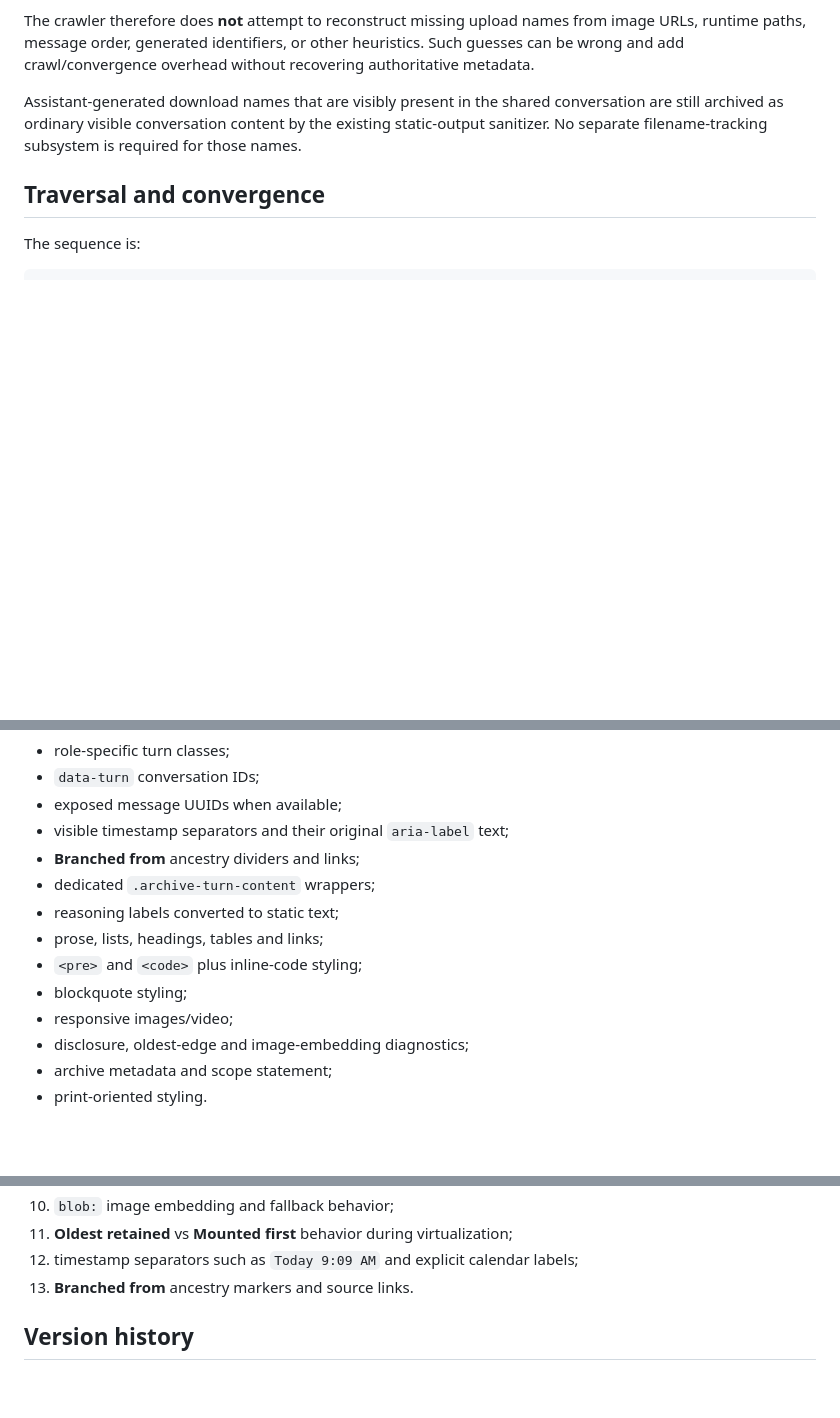
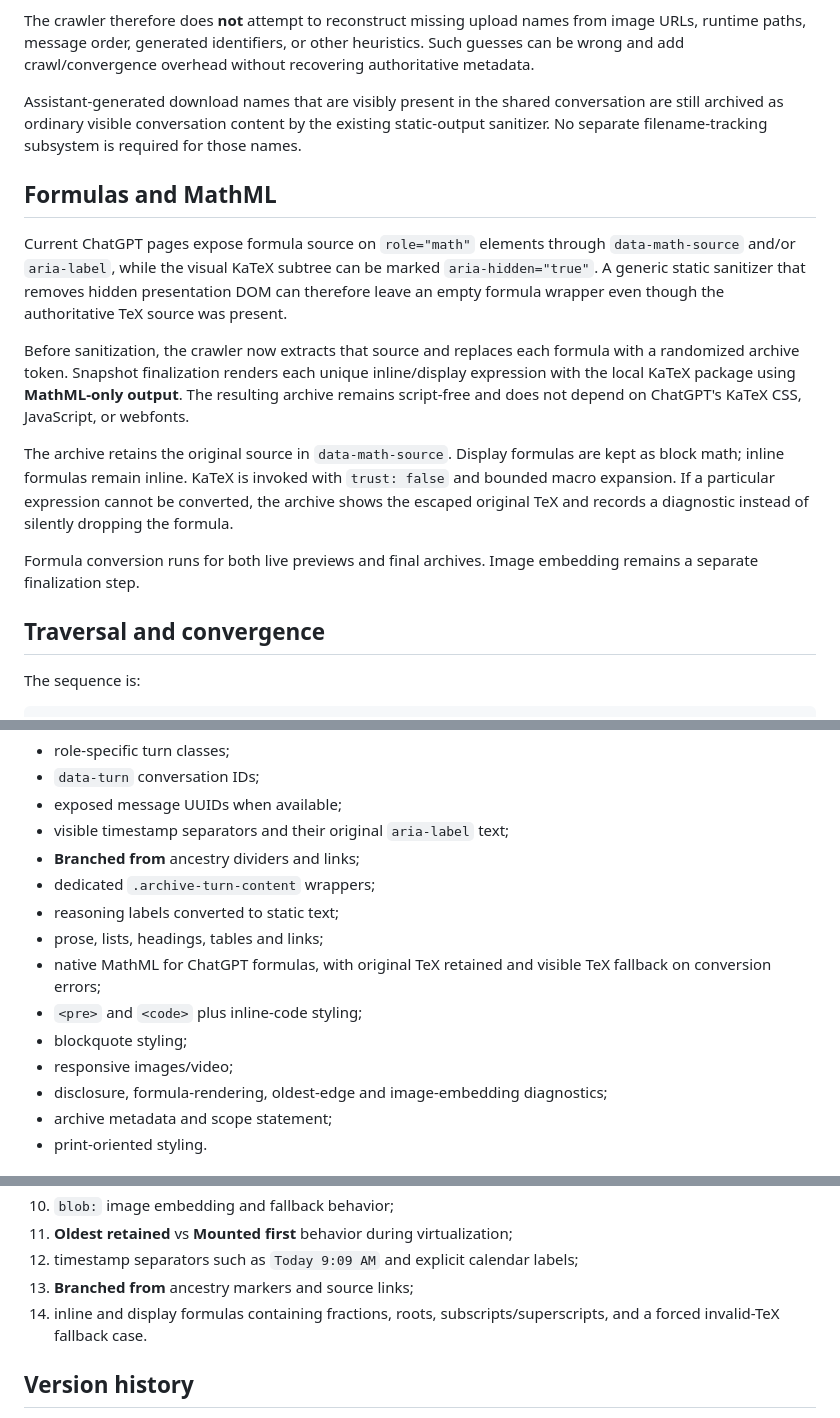
Before and after one commit to dcf1007/chatgpt_conversation_crawler, a Markdown page: README.md, 3 parts joined by grey strips. Drawn GitHub-style; blank space fills up the shorter version.

Commit message:
docs: document MathML formula preservation

```diff
--- a/README.md
+++ b/README.md
@@ -156,6 +157,16 @@ ChatGPT shared-conversation pages can omit the original filenames of files and i
 The crawler therefore does **not** attempt to reconstruct missing upload names from image URLs, runtime paths, message order, generated identifiers, or other heuristics. Such guesses can be wrong and add crawl/convergence overhead without recovering authoritative metadata.
 
 Assistant-generated download names that are visibly present in the shared conversation are still archived as ordinary visible conversation content by the existing static-output sanitizer. No separate filename-tracking subsystem is required for those names.
+
+## Formulas and MathML
+
+Current ChatGPT pages expose formula source on `role="math"` elements through `data-math-source` and/or `aria-label`, while the visual KaTeX subtree can be marked `aria-hidden="true"`. A generic static sanitizer that removes hidden presentation DOM can therefore leave an empty formula wrapper even though the authoritative TeX source was present.
+
+Before sanitization, the crawler now extracts that source and replaces each formula with a randomized archive token. Snapshot finalization renders each unique inline/display expression with the local KaTeX package using **MathML-only output**. The resulting archive remains script-free and does not depend on ChatGPT's KaTeX CSS, JavaScript, or webfonts.
+
+The archive retains the original source in `data-math-source`. Display formulas are kept as block math; inline formulas remain inline. KaTeX is invoked with `trust: false` and bounded macro expansion. If a particular expression cannot be converted, the archive shows the escaped original TeX and records a diagnostic instead of silently dropping the formula.
+
+Formula conversion runs for both live previews and final archives. Image embedding remains a separate finalization step.
 
 ## Traversal and convergence
 
@@ -312,10 +323,11 @@ The final archive is script-free but preserves readable semantic content and ric
 - dedicated `.archive-turn-content` wrappers;
 - reasoning labels converted to static text;
 - prose, lists, headings, tables and links;
+- native MathML for ChatGPT formulas, with original TeX retained and visible TeX fallback on conversion errors;
 - `<pre>` and `<code>` plus inline-code styling;
 - blockquote styling;
 - responsive images/video;
-- disclosure, oldest-edge and image-embedding diagnostics;
+- disclosure, formula-rendering, oldest-edge and image-embedding diagnostics;
 - archive metadata and scope statement;
 - print-oriented styling.
 
@@ -384,7 +397,8 @@ For crawler changes, test at least:
 10. `blob:` image embedding and fallback behavior;
 11. **Oldest retained** vs **Mounted first** behavior during virtualization;
 12. timestamp separators such as `Today 9:09 AM` and explicit calendar labels;
-13. **Branched from** ancestry markers and source links.
+13. **Branched from** ancestry markers and source links;
+14. inline and display formulas containing fractions, roots, subscripts/superscripts, and a forced invalid-TeX fallback case.
 
 ## Version history
 
```
Also changed, not shown: other parts of README.md (+4 -1 lines).
